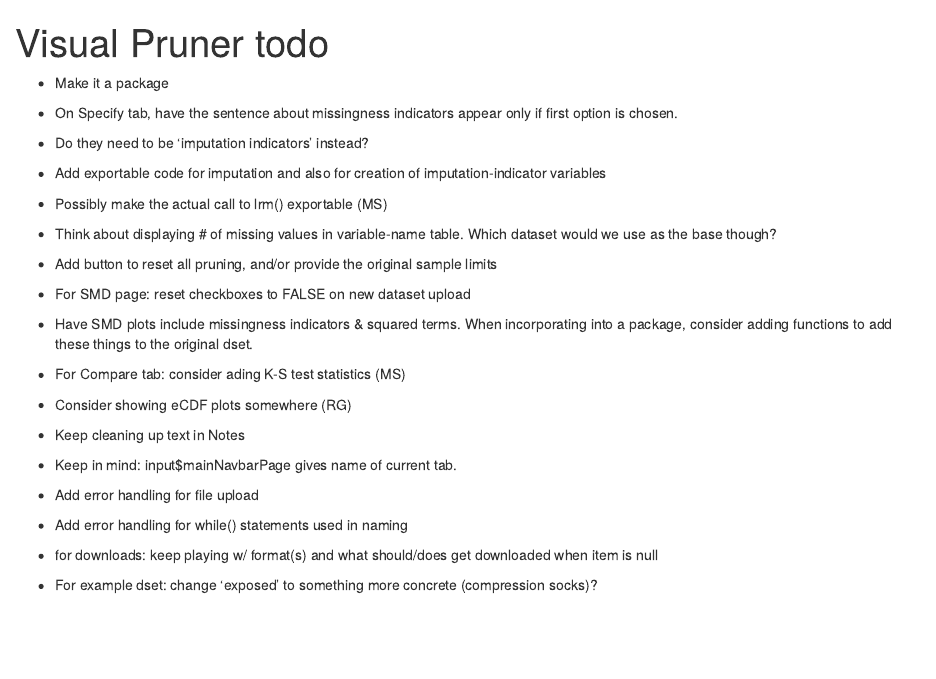
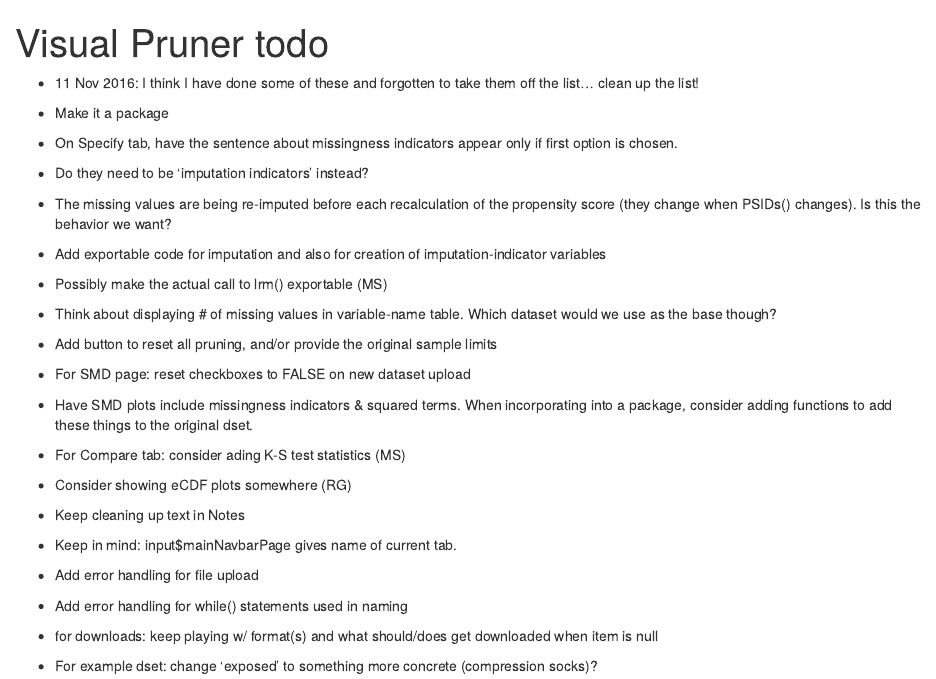
Before and after one commit to LaurenSamuels/VisualPruner, an R Markdown document (todo.Rmd): the page in a window 1100 px wide, from its top. The pictures show the output file todo.html that the author committed with the source, opened offline.

Commit message:
added to todos

```diff
--- a/todo.Rmd
+++ b/todo.Rmd
@@ -4,12 +4,15 @@ author: ""
 date: ""
 output: html_document
 ---
+* 11 Nov 2016: I think I have done some of these and forgotten to take them off the list... clean up the list!
 
 * Make it a package
 
 * On Specify tab, have the sentence about missingness indicators appear only if first option is chosen.
 
 * Do they need to be 'imputation indicators' instead?
+
+* The missing values are being re-imputed before each recalculation of the propensity score (they change when PSIDs() changes). Is this the behavior we want?
 
 * Add exportable code for imputation and also for creation of imputation-indicator variables
 
```
Also changed, not shown: todo.html.
